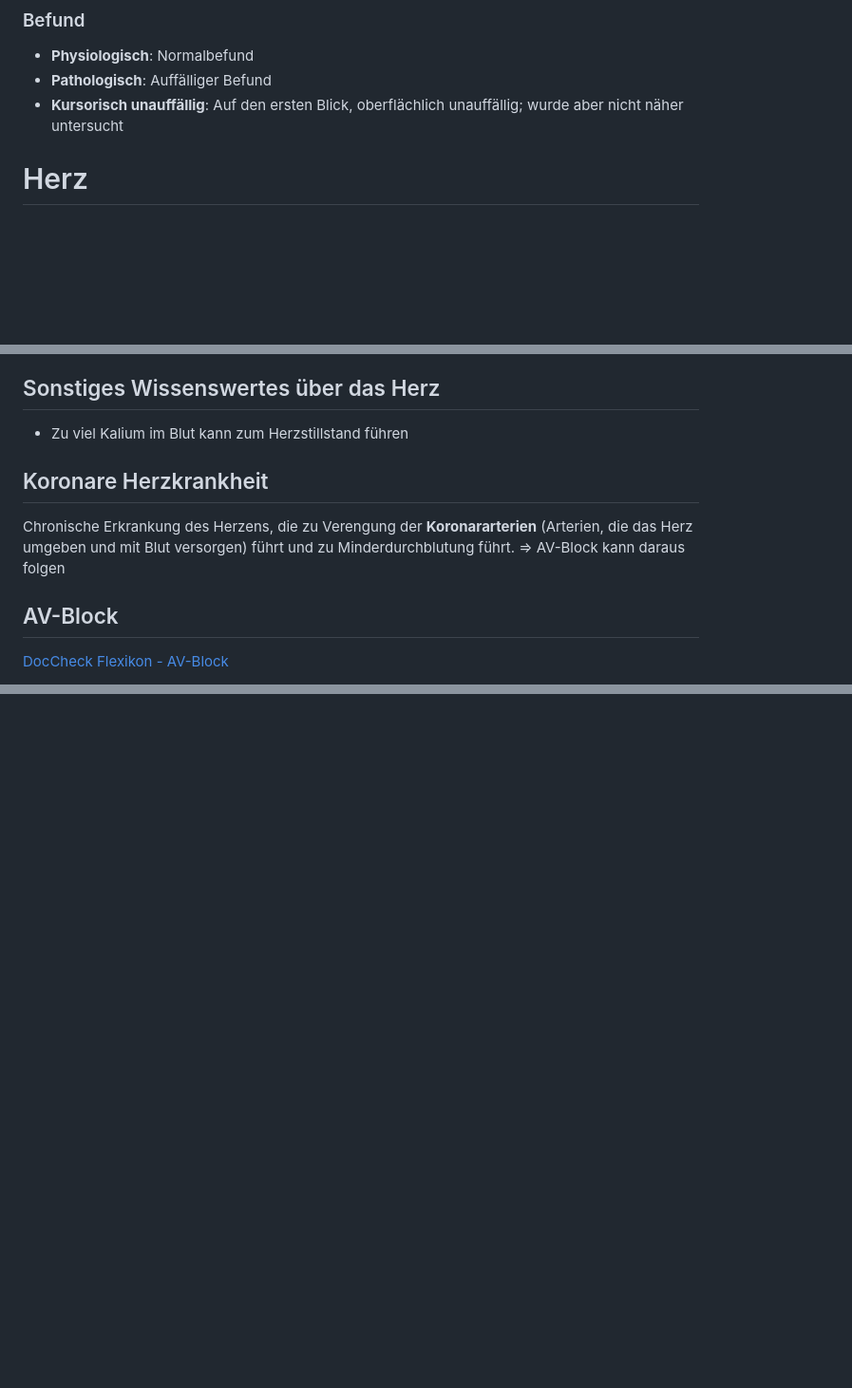
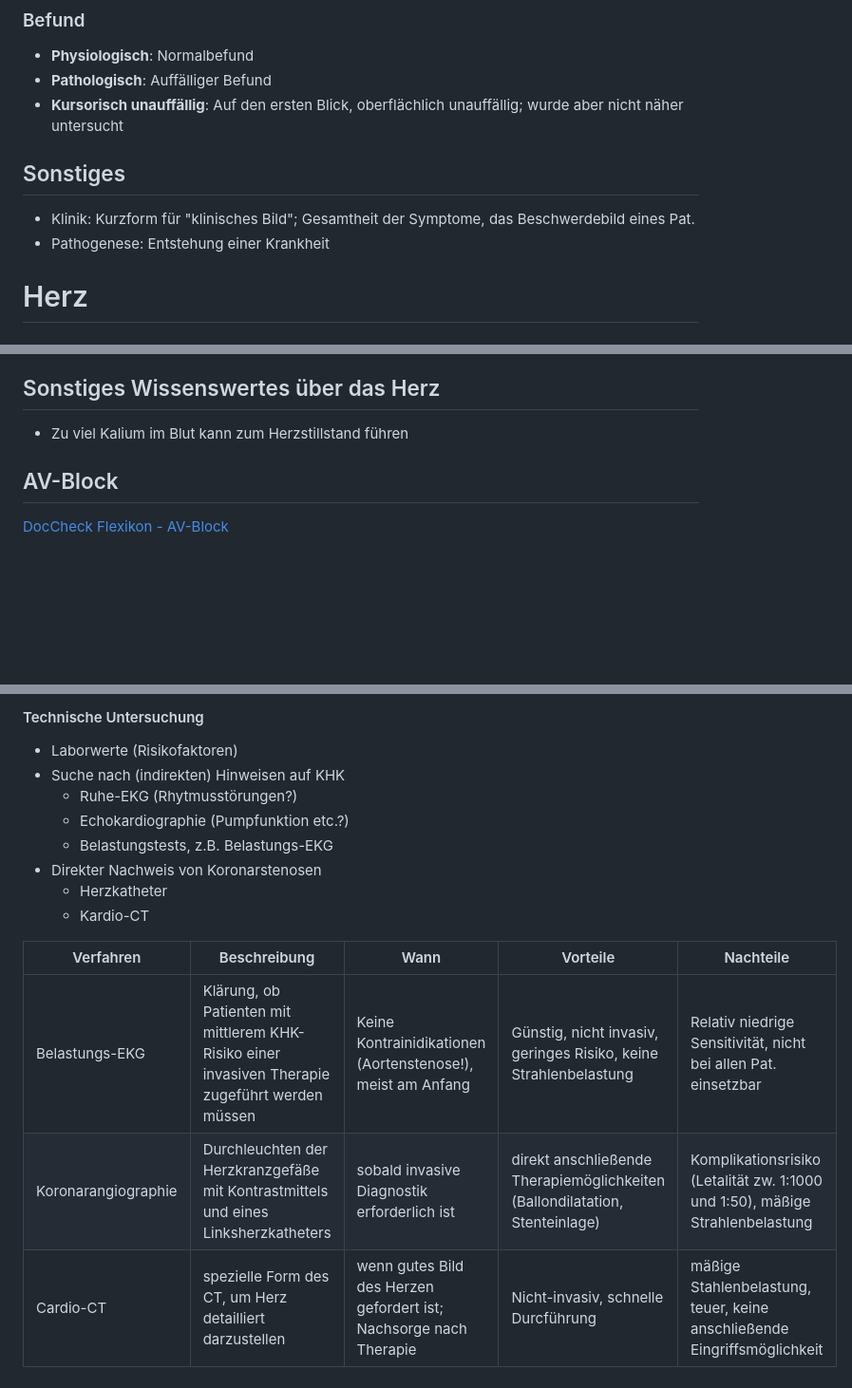
Before and after one commit to gorgoroth31/studium, a Markdown page: I/Medizin_1/Medizin_1.md, 3 parts joined by grey strips. Shown at 95% size. Rendered like a GitHub page; blank space fills up the shorter version.

```diff
--- a/I/Medizin_1/Medizin_1.md
+++ b/I/Medizin_1/Medizin_1.md
@@ -96,6 +96,11 @@ Diese körperliche Untersuchung kann in Form von 4 verschiedenen Maßnahmen stat
 - **Physiologisch**: Normalbefund
 - **Pathologisch**: Auffälliger Befund
 - **Kursorisch unauffällig**: Auf den ersten Blick, oberflächlich unauffällig; wurde aber nicht näher untersucht
+
+## Sonstiges
+
+- Klinik: Kurzform für "klinisches Bild"; Gesamtheit der Symptome, das Beschwerdebild eines Pat.
+- Pathogenese: Entstehung einer Krankheit
 
 # Herz
 
@@ -290,11 +295,6 @@ Medikamentiöse Behandlung kaum möglich, ggf. durch:
 ## Sonstiges Wissenswertes über das Herz
 
 - Zu viel Kalium im Blut kann zum Herzstillstand führen
-
-## Koronare Herzkrankheit
-
-Chronische Erkrankung des Herzens, die zu Verengung der **Koronararterien** (Arterien, die das Herz umgeben und mit Blut versorgen) führt und zu Minderdurchblutung führt.
-=> AV-Block kann daraus folgen
 
 ## AV-Block
 
@@ -926,0 +996,16 @@ Patient kann nur Blut enthalten, das nicht die Antikörper enthält, wofür der
+#### Technische Untersuchung
+
+- Laborwerte (Risikofaktoren)
+- Suche nach (indirekten) Hinweisen auf KHK
+  - Ruhe-EKG (Rhytmusstörungen?)
+  - Echokardiographie (Pumpfunktion etc.?)
+  - Belastungstests, z.B. Belastungs-EKG
+- Direkter Nachweis von Koronarstenosen
+  - Herzkatheter
+  - Kardio-CT
+
+| Verfahren | Beschreibung | Wann | Vorteile | Nachteile |
+| --------------- | --------------- | --------------- | --------------- | --------------- |
+| Belastungs-EKG | Klärung, ob Patienten mit mittlerem KHK-Risiko einer invasiven Therapie zugeführt werden müssen | Keine Kontrainidikationen (Aortenstenose!), meist am Anfang | Günstig, nicht invasiv, geringes Risiko, keine Strahlenbelastung | Relativ niedrige Sensitivität, nicht bei allen Pat. einsetzbar |
+| Koronarangiographie | Durchleuchten der Herzkranzgefäße mit Kontrastmittels und eines Linksherzkatheters | sobald invasive Diagnostik erforderlich ist | direkt anschließende Therapiemöglichkeiten (Ballondilatation, Stenteinlage) | Komplikationsrisiko (Letalität zw. 1:1000 und 1:50), mäßige Strahlenbelastung |
+| Cardio-CT | spezielle Form des CT, um Herz detailliert darzustellen | wenn gutes Bild des Herzen gefordert ist; Nachsorge nach Therapie | Nicht-invasiv, schnelle Durcführung | mäßige Stahlenbelastung, teuer, keine anschließende Eingriffsmöglichkeit |
```
Also changed, not shown: other parts of I/Medizin_1/Medizin_1.md (+69 -0 lines).
